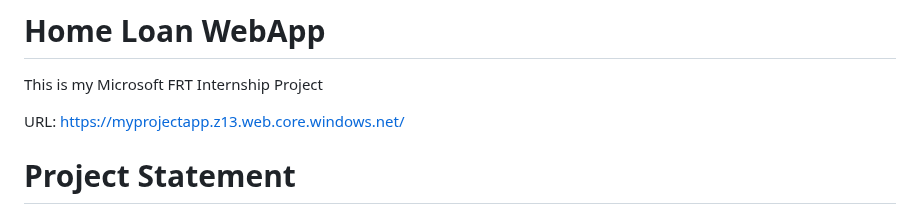
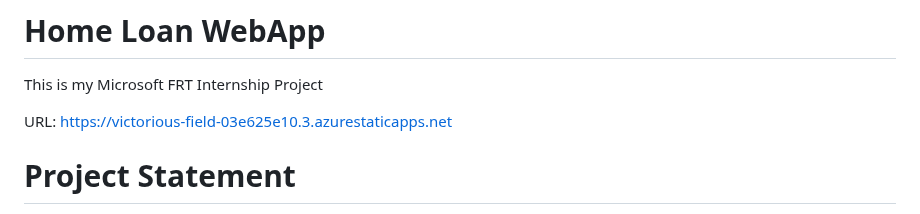
Before and after one commit to ShubhamKJ123/home_loan_web, a Markdown page: README.md, the part around the change. Rendered like a GitHub page.

```diff
--- a/README.md
+++ b/README.md
@@ -1,7 +1,7 @@
 # Home Loan WebApp
 This is my Microsoft FRT Internship Project
 
-URL: https://myprojectapp.z13.web.core.windows.net/
+URL: https://victorious-field-03e625e10.3.azurestaticapps.net
 
 # Project Statement
 This project effectively addresses the need for a user-friendly and informative platform for individuals seeking home loans, and it aligns its purpose and functionality with the identified problem statement, offering a clear and valuable solution to users in the home loan market.
```
